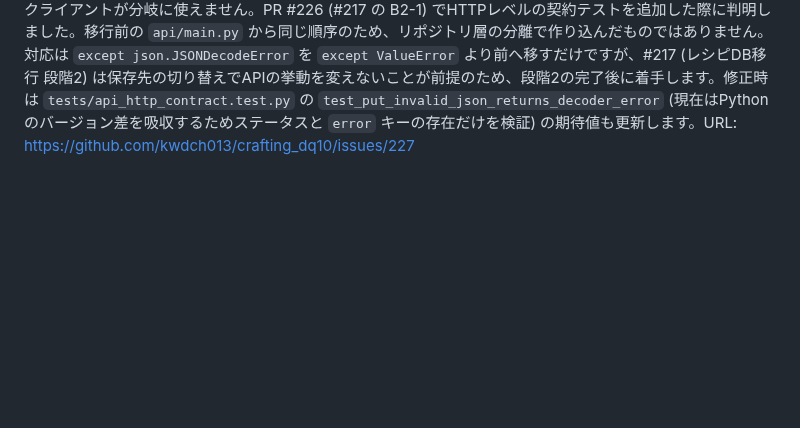
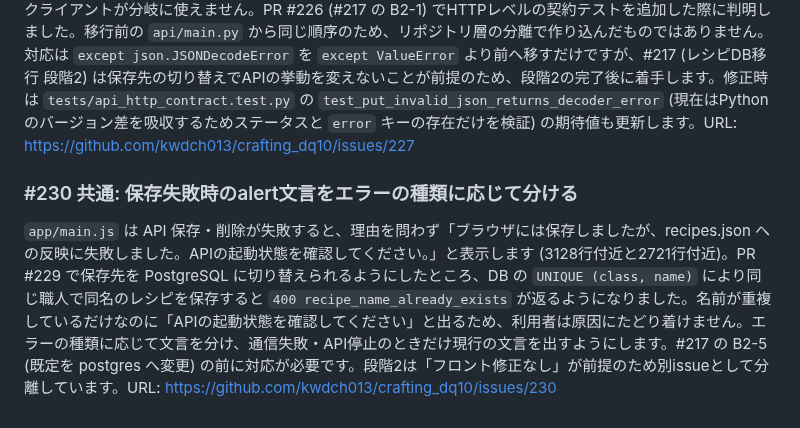
Before and after one commit to kwdch013/crafting_dq10, a Markdown page: docs/issues/common.md, the part around the change. GitHub-like rendering; blank space fills up the shorter version.

```diff
--- a/docs/issues/common.md
+++ b/docs/issues/common.md
@@ -167,3 +167,7 @@ PR #199 の CodeQL が、利用者入力を含む職人IDからのパス構築 3
 ### #227 API: 不正なJSONのPUTで invalid_json が返らない (except の順序で到達不能)
 
 `api/main.py` の `do_PUT` で `except json.JSONDecodeError` の分岐に到達できません。`json.JSONDecodeError` は `ValueError` のサブクラスであり、直前の `except ValueError` が先に捕捉するためです。結果として、不正なJSONをPUTすると `{"error": "invalid_json"}` ではなく `{"error": "Expecting property name enclosed in double quotes: ..."}` のようにPythonのパーサー内部の文言がそのまま返ります。ステータスは現状も 400 のため実害は小さいものの、文言がPythonのバージョンに依存し、クライアントが分岐に使えません。PR #226 (#217 の B2-1) でHTTPレベルの契約テストを追加した際に判明しました。移行前の `api/main.py` から同じ順序のため、リポジトリ層の分離で作り込んだものではありません。対応は `except json.JSONDecodeError` を `except ValueError` より前へ移すだけですが、#217 (レシピDB移行 段階2) は保存先の切り替えでAPIの挙動を変えないことが前提のため、段階2の完了後に着手します。修正時は `tests/api_http_contract.test.py` の `test_put_invalid_json_returns_decoder_error` (現在はPythonのバージョン差を吸収するためステータスと `error` キーの存在だけを検証) の期待値も更新します。URL: https://github.com/kwdch013/crafting_dq10/issues/227
+
+### #230 共通: 保存失敗時のalert文言をエラーの種類に応じて分ける
+
+`app/main.js` は API 保存・削除が失敗すると、理由を問わず「ブラウザには保存しましたが、recipes.json への反映に失敗しました。APIの起動状態を確認してください。」と表示します (3128行付近と2721行付近)。PR #229 で保存先を PostgreSQL に切り替えられるようにしたところ、DB の `UNIQUE (class, name)` により同じ職人で同名のレシピを保存すると `400 recipe_name_already_exists` が返るようになりました。名前が重複しているだけなのに「APIの起動状態を確認してください」と出るため、利用者は原因にたどり着けません。エラーの種類に応じて文言を分け、通信失敗・API停止のときだけ現行の文言を出すようにします。#217 の B2-5 (既定を postgres へ変更) の前に対応が必要です。段階2は「フロント修正なし」が前提のため別issueとして分離しています。URL: https://github.com/kwdch013/crafting_dq10/issues/230
```
Also changed, not shown: docs/issues.md (+2 -0 lines), docs/issues/recipe-db.md (+4 -0 lines).
